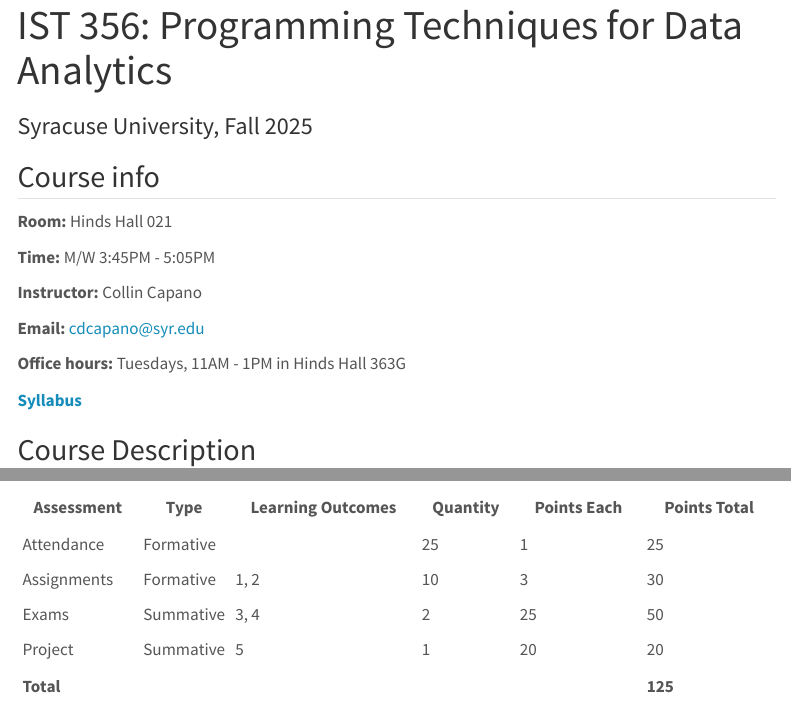
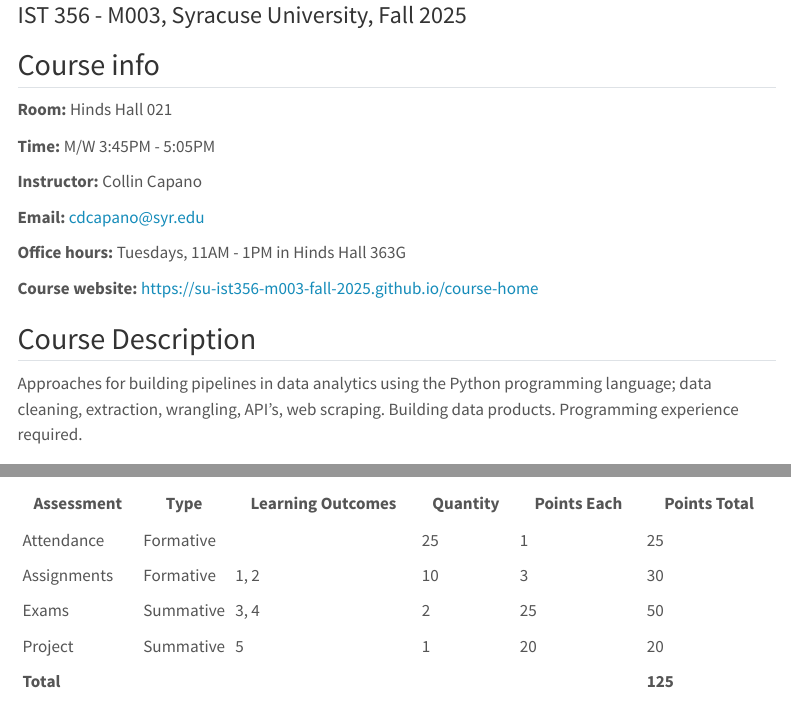
Before and after one commit to su-ist356-m003-fall-2025/course-home, a Quarto document (syllabus.qmd): the page in a window 1100 px wide, from 20 px down before the commit and from 80 px down after it, so that both start at the same text, and a second part further down, joined at a grey line. Rendered offline with R 4.5, knitr and Pandoc in place of Quarto, with nearby package versions; menus at the side of the page are left out.

Commit message:
fix typos in syllabus

```diff
--- a/syllabus.qmd
+++ b/syllabus.qmd
@@ -1,6 +1,6 @@
 ---
-title: "IST 356: Programming Techniques for Data Analytics"
-subtitle: "Syracuse University, Fall 2025"
+title: "Syllabus"
+subtitle: "IST 356 - M003, Syracuse University, Fall 2025"
 toc: true
 ---
 
@@ -16,8 +16,7 @@
 
 **Office hours:** Tuesdays, 11AM - 1PM in Hinds Hall 363G
 
-**[Syllabus](syllabus.qmd)**
-
+**Course website:** https://su-ist356-m003-fall-2025.github.io/course-home
 
 ## Course Description
 Approaches for building pipelines in data analytics using the Python programming language; data cleaning, extraction, wrangling, API’s, web scraping. Building data products. Programming experience required.
```
